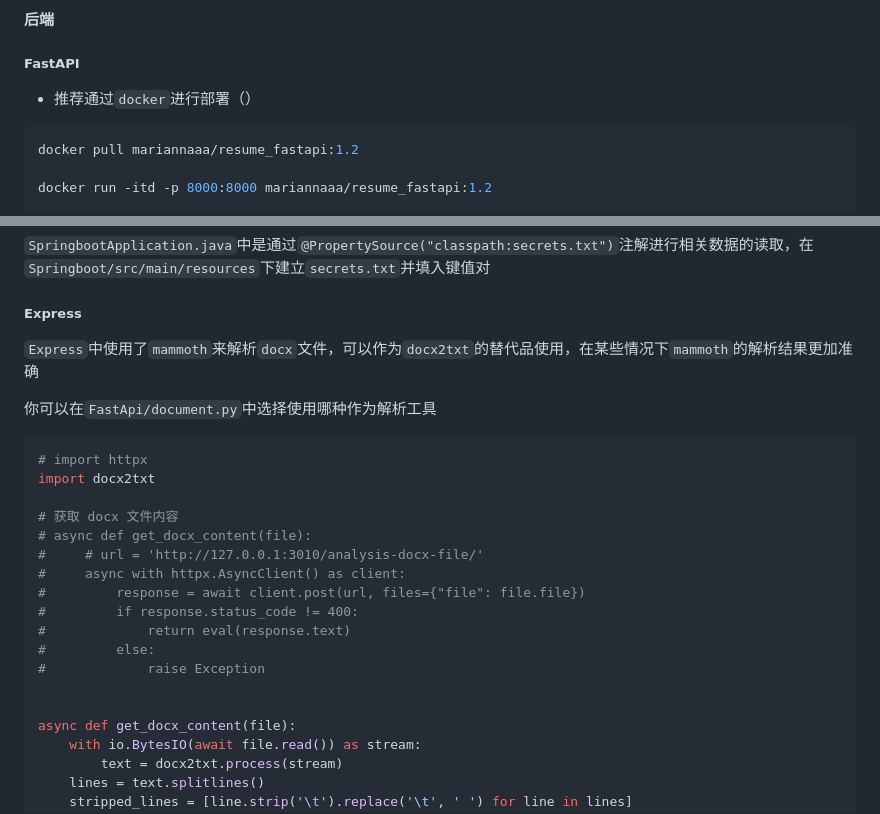
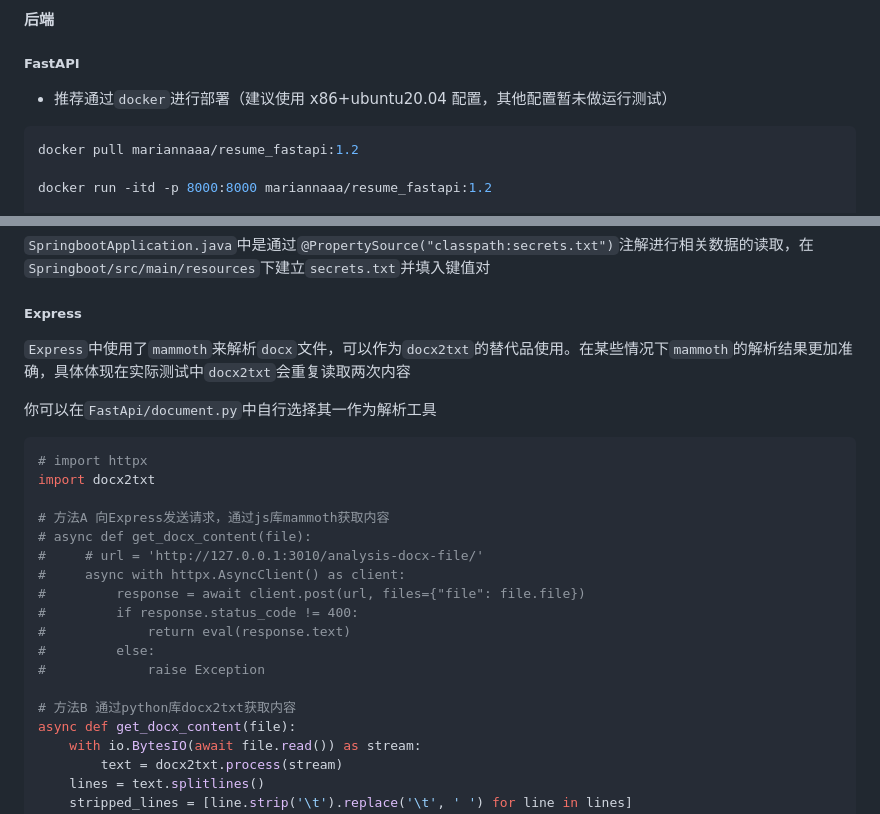
Before and after one commit to teash1rt/resume-analysis-system, a Markdown page: README.md, 2 parts joined by grey strips. Drawn GitHub-style.

Commit message:
docs: 修改 README.md 中文档解析的部分

````diff
--- a/README.md
+++ b/README.md
@@ -34,7 +34,7 @@ npm run serve-dev
 
 ##### FastAPI
 
-- 推荐通过`docker`进行部署（）
+- 推荐通过`docker`进行部署（建议使用 x86+ubuntu20.04 配置，其他配置暂未做运行测试）
 
 ```shell
 docker pull mariannaaa/resume_fastapi:1.2
@@ -69,15 +69,15 @@ python script.py
 
 ##### Express
 
-`Express`中使用了`mammoth`来解析`docx`文件，可以作为`docx2txt`的替代品使用，在某些情况下`mammoth`的解析结果更加准确
+`Express`中使用了`mammoth`来解析`docx`文件，可以作为`docx2txt`的替代品使用。在某些情况下`mammoth`的解析结果更加准确，具体体现在实际测试中`docx2txt`会重复读取两次内容
 
-你可以在`FastApi/document.py`中选择使用哪种作为解析工具
+你可以在`FastApi/document.py`中自行选择其一作为解析工具
 
 ```py
 # import httpx
 import docx2txt
 
-# 获取 docx 文件内容
+# 方法A 向Express发送请求，通过js库mammoth获取内容
 # async def get_docx_content(file):
 #     # url = 'http://127.0.0.1:3010/analysis-docx-file/'
 #     async with httpx.AsyncClient() as client:
@@ -87,7 +87,7 @@ import docx2txt
 #         else:
 #             raise Exception
 
-
+# 方法B 通过python库docx2txt获取内容
 async def get_docx_content(file):
     with io.BytesIO(await file.read()) as stream:
         text = docx2txt.process(stream)
````
